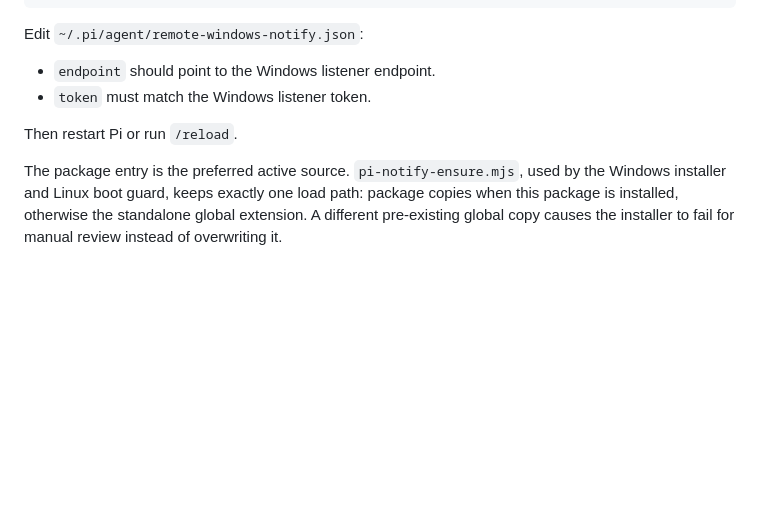
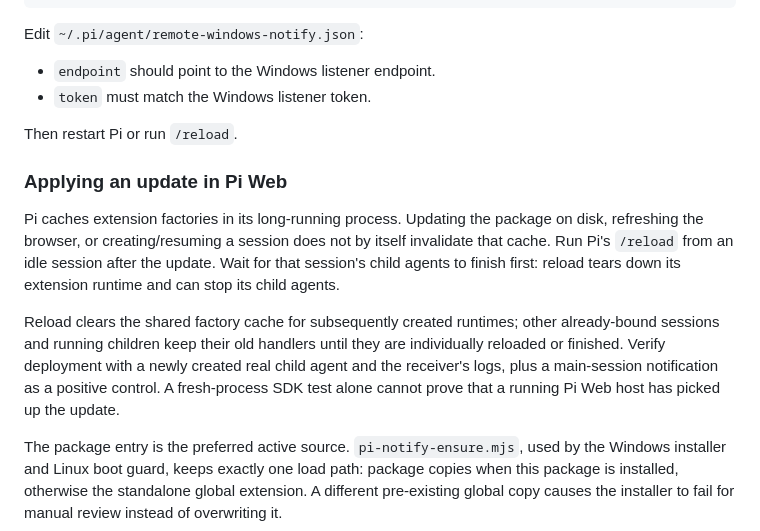
Before and after one commit to zk541040600/pi_remote-windows-notify, a Markdown page: linux/README.md, the part around the change. Rendered like a GitHub page; blank space fills up the shorter version.

Commit message:
docs(notify): require live runtime refresh verification in Pi Web

```diff
--- a/linux/README.md
+++ b/linux/README.md
@@ -30,6 +30,21 @@ Edit `~/.pi/agent/remote-windows-notify.json`:
 
 Then restart Pi or run `/reload`.
 
+### Applying an update in Pi Web
+
+Pi caches extension factories in its long-running process. Updating the package
+on disk, refreshing the browser, or creating/resuming a session does not by
+itself invalidate that cache. Run Pi's `/reload` from an idle session after the
+update. Wait for that session's child agents to finish first: reload tears down
+its extension runtime and can stop its child agents.
+
+Reload clears the shared factory cache for subsequently created runtimes; other
+already-bound sessions and running children keep their old handlers until they
+are individually reloaded or finished. Verify deployment with a newly created
+real child agent and the receiver's logs, plus a main-session notification as a
+positive control. A fresh-process SDK test alone cannot prove that a running Pi
+Web host has picked up the update.
+
 The package entry is the preferred active source. `pi-notify-ensure.mjs`, used by the Windows
 installer and Linux boot guard, keeps exactly one load path: package copies when this package is
 installed, otherwise the standalone global extension. A different pre-existing global copy causes
```
